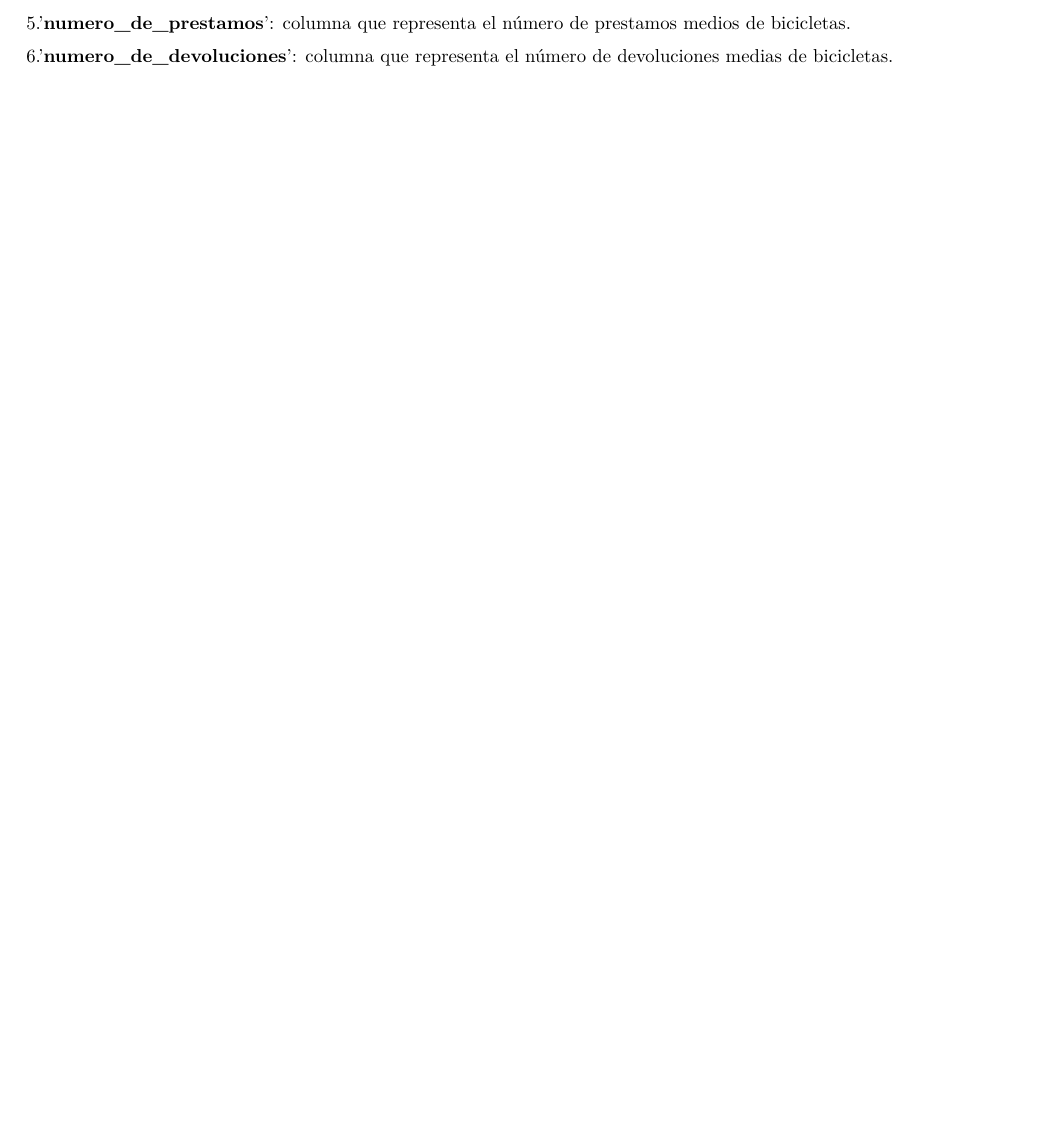
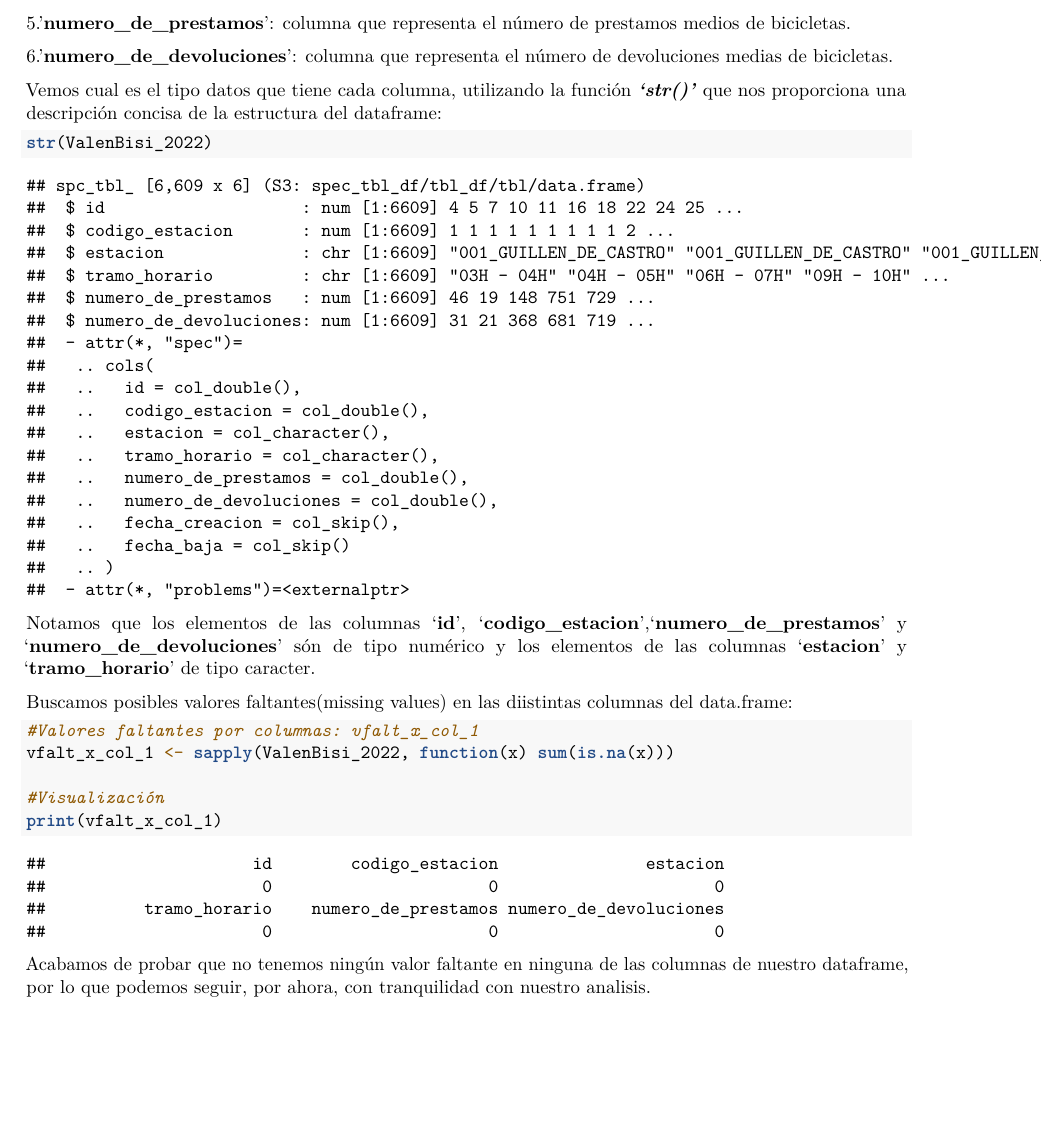
Before and after one commit to inesesteve/ProyectoAED2023, an R Markdown document (ProyectoAED2023.Rmd): part of page 2 of 2, cut so that both start at the same text. Rendered offline with R 4.5, knitr and Pandoc, then LaTeX, with nearby package versions; drawn as R Markdown's standard PDF in place of the format the file asks for.

Commit message:
analisis de valores faltantes ValenBisi_2022

````diff
--- a/ProyectoAED2023.Rmd
+++ b/ProyectoAED2023.Rmd
@@ -52,3 +52,21 @@ Con la lectura anterior, hemos creado un nuevo data.frame llamado *'ValenBisi_20
 5.'**numero_de_prestamos**': columna que representa el número de prestamos medios de bicicletas.
 
 6.'**numero_de_devoluciones**': columna que representa el número de devoluciones medias de bicicletas.
+
+
+Vemos cual es el tipo datos que tiene cada columna, utilizando la función ***'str()'*** que nos proporciona una descripción concisa de la estructura del dataframe:
+```{r}
+str(ValenBisi_2022)
+```
+Notamos que los elementos de las columnas '**id**', '**codigo_estacion**','**numero_de_prestamos**' y '**numero_de_devoluciones**' són de tipo numérico y los elementos de las columnas '**estacion**' y '**tramo_horario**' de tipo caracter.
+
+
+Buscamos posibles valores faltantes(missing values) en las diistintas columnas del data.frame:
+```{r}
+#Valores faltantes por columnas: vfalt_x_col_1
+vfalt_x_col_1 <- sapply(ValenBisi_2022, function(x) sum(is.na(x)))
+
+#Visualización
+print(vfalt_x_col_1)
+```
+Acabamos de probar que no tenemos ningún valor faltante en ninguna de las columnas de nuestro dataframe, por lo que podemos seguir, por ahora, con tranquilidad con nuestro analisis.
````
